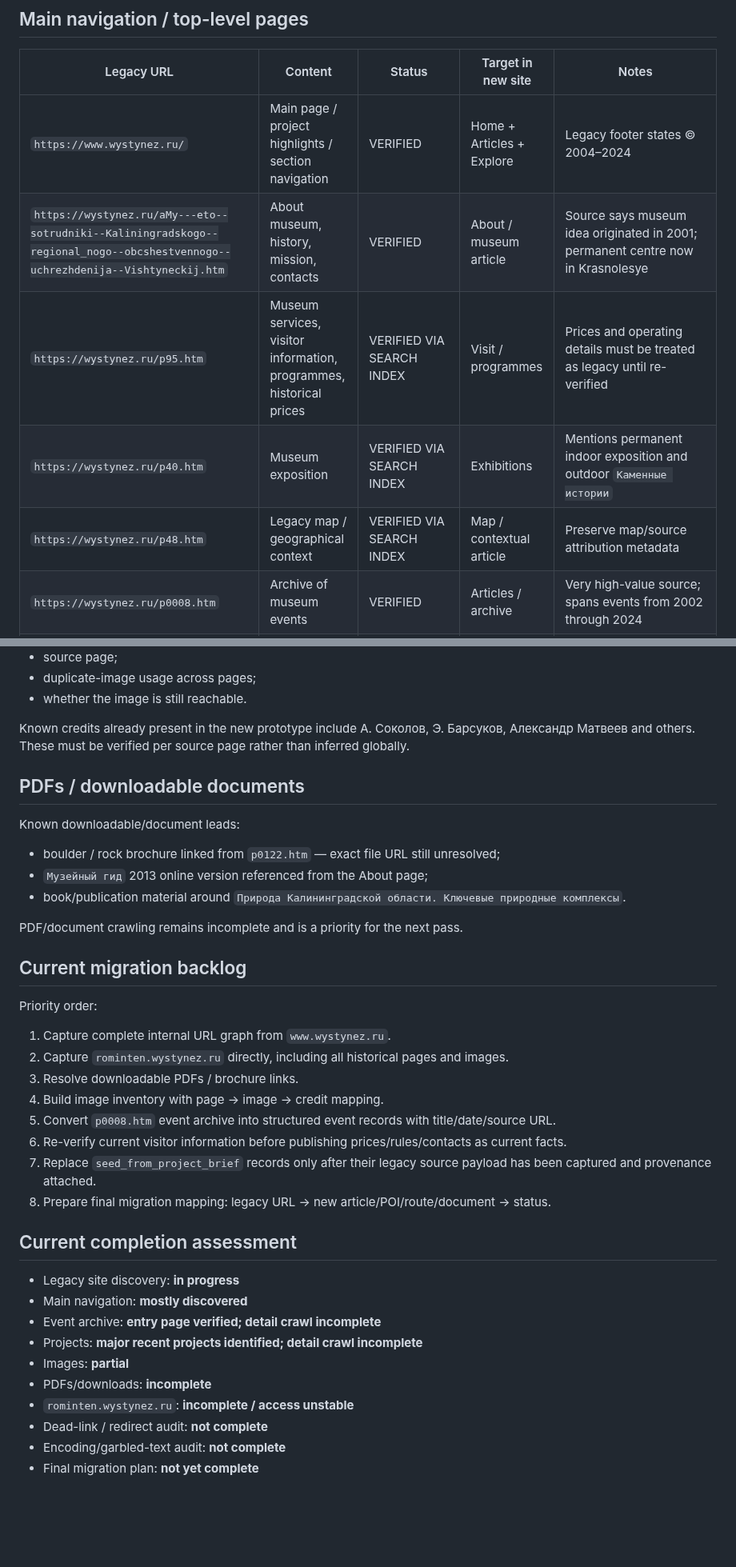
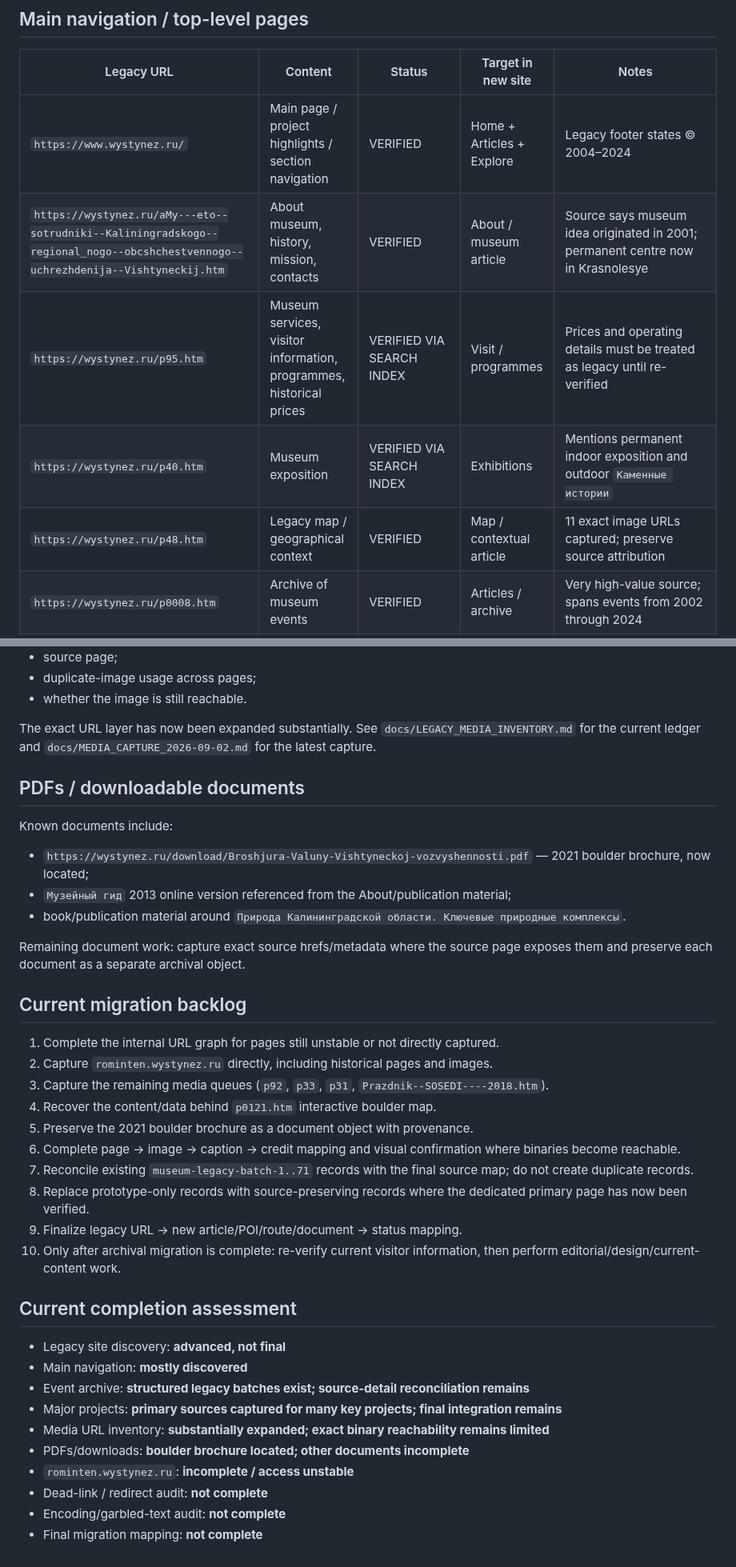
Before and after one commit to Yumis84/vishtynets-eco-museum, a Markdown page: MIGRATION_INVENTORY.md, 2 parts joined by grey strips. Shown at 80% size. Rendered like a GitHub page; blank space fills up the shorter version.

Commit message:
Update migration inventory after 2026-09-02 source audit

```diff
--- a/MIGRATION_INVENTORY.md
+++ b/MIGRATION_INVENTORY.md
@@ -26,10 +41,10 @@ This file tracks material that must be preserved, verified and intentionally mig
 | Legacy URL | Content | Status | Target in new site | Notes |
 |---|---|---|---|---|
 | `https://www.wystynez.ru/` | Main page / project highlights / section navigation | VERIFIED | Home + Articles + Explore | Legacy footer states © 2004–2024 |
-| `https://wystynez.ru/aMy---eto--sotrudniki--Kaliningradskogo--regional_nogo--obcshestvennogo--uchrezhdenija--Vishtyneckij.htm` | About museum, history, mission, contacts | VERIFIED | About / museum article | Source says museum idea originated in 2001; permanent centre now in Krasnolesye |
+| `https://wystynez.ru/aMy---eto--sotrudniki--Kaliningradskogo--regional_nogo--obcshchestvennogo--uchrezhdenija--Vishtyneckij.htm` | About museum, history, mission, contacts | VERIFIED | About / museum article | Source says museum idea originated in 2001; permanent centre now in Krasnolesye |
 | `https://wystynez.ru/p95.htm` | Museum services, visitor information, programmes, historical prices | VERIFIED VIA SEARCH INDEX | Visit / programmes | Prices and operating details must be treated as legacy until re-verified |
 | `https://wystynez.ru/p40.htm` | Museum exposition | VERIFIED VIA SEARCH INDEX | Exhibitions | Mentions permanent indoor exposition and outdoor `Каменные истории` |
-| `https://wystynez.ru/p48.htm` | Legacy map / geographical context | VERIFIED VIA SEARCH INDEX | Map / contextual article | Preserve map/source attribution metadata |
+| `https://wystynez.ru/p48.htm` | Legacy map / geographical context | VERIFIED | Map / contextual article | 11 exact image URLs captured; preserve source attribution |
 | `https://wystynez.ru/p0008.htm` | Archive of museum events | VERIFIED | Articles / archive | Very high-value source; spans events from 2002 through 2024 |
 | `https://wystynez.ru/p10.htm` | Friends / partners | DISCOVERED, FETCH UNSTABLE | About / partners | Re-fetch required |
 | `https://wystynez.ru/p39.htm` | Nature section entry | DISCOVERED, FETCH UNSTABLE | Articles / Nature | Re-fetch required |
@@ -155,40 +149,40 @@ For each migrated article we still need to capture:
 - duplicate-image usage across pages;
 - whether the image is still reachable.
 
-Known credits already present in the new prototype include А. Соколов, Э. Барсуков, Александр Матвеев and others. These must be verified per source page rather than inferred globally.
+The exact URL layer has now been expanded substantially. See `docs/LEGACY_MEDIA_INVENTORY.md` for the current ledger and `docs/MEDIA_CAPTURE_2026-09-02.md` for the latest capture.
 
 ## PDFs / downloadable documents
 
-Known downloadable/document leads:
+Known documents include:
 
-- boulder / rock brochure linked from `p0122.htm` — exact file URL still unresolved;
-- `Музейный гид` 2013 online version referenced from the About page;
+- `https://wystynez.ru/download/Broshjura-Valuny-Vishtyneckoj-vozvyshennosti.pdf` — 2021 boulder brochure, now located;
+- `Музейный гид` 2013 online version referenced from the About/publication material;
 - book/publication material around `Природа Калининградской области. Ключевые природные комплексы`.
 
-PDF/document crawling remains incomplete and is a priority for the next pass.
+Remaining document work: capture exact source hrefs/metadata where the source page exposes them and preserve each document as a separate archival object.
 
 ## Current migration backlog
 
-Priority order:
-
-1. Capture complete internal URL graph from `www.wystynez.ru`.
-2. Capture `rominten.wystynez.ru` directly, including all historical pages and images.
-3. Resolve downloadable PDFs / brochure links.
-4. Build image inventory with page → image → credit mapping.
-5. Convert `p0008.htm` event archive into structured event records with title/date/source URL.
-6. Re-verify current visitor information before publishing prices/rules/contacts as current facts.
-7. Replace `seed_from_project_brief` records only after their legacy source payload has been captured and provenance attached.
-8. Prepare final migration mapping: legacy URL → new article/POI/route/document → status.
+1. Complete the internal URL graph for pages still unstable or not directly captured.
+2. Capture `rominten.wystynez.ru` directly, including historical pages and images.
+3. Capture the remaining media queues (`p92`, `p33`, `p31`, `Prazdnik--SOSEDI----2018.htm`).
+4. Recover the content/data behind `p0121.htm` interactive boulder map.
+5. Preserve the 2021 boulder brochure as a document object with provenance.
+6. Complete page → image → caption → credit mapping and visual confirmation where binaries become reachable.
+7. Reconcile existing `museum-legacy-batch-1..71` records with the final source map; do not create duplicate records.
+8. Replace prototype-only records with source-preserving records where the dedicated primary page has now been verified.
+9. Finalize legacy URL → new article/POI/route/document → status mapping.
+10. Only after archival migration is complete: re-verify current visitor information, then perform editorial/design/current-content work.
 
 ## Current completion assessment
 
-- Legacy site discovery: **in progress**
+- Legacy site discovery: **advanced, not final**
 - Main navigation: **mostly discovered**
-- Event archive: **entry page verified; detail crawl incomplete**
-- Projects: **major recent projects identified; detail crawl incomplete**
-- Images: **partial**
-- PDFs/downloads: **incomplete**
+- Event archive: **structured legacy batches exist; source-detail reconciliation remains**
+- Major projects: **primary sources captured for many key projects; final integration remains**
+- Media URL inventory: **substantially expanded; exact binary reachability remains limited**
+- PDFs/downloads: **boulder brochure located; other documents incomplete**
 - `rominten.wystynez.ru`: **incomplete / access unstable**
 - Dead-link / redirect audit: **not complete**
 - Encoding/garbled-text audit: **not complete**
-- Final migration plan: **not yet complete**
+- Final migration mapping: **not complete**
```
Also changed, not shown: other parts of MIGRATION_INVENTORY.md (+40 -46 lines).
